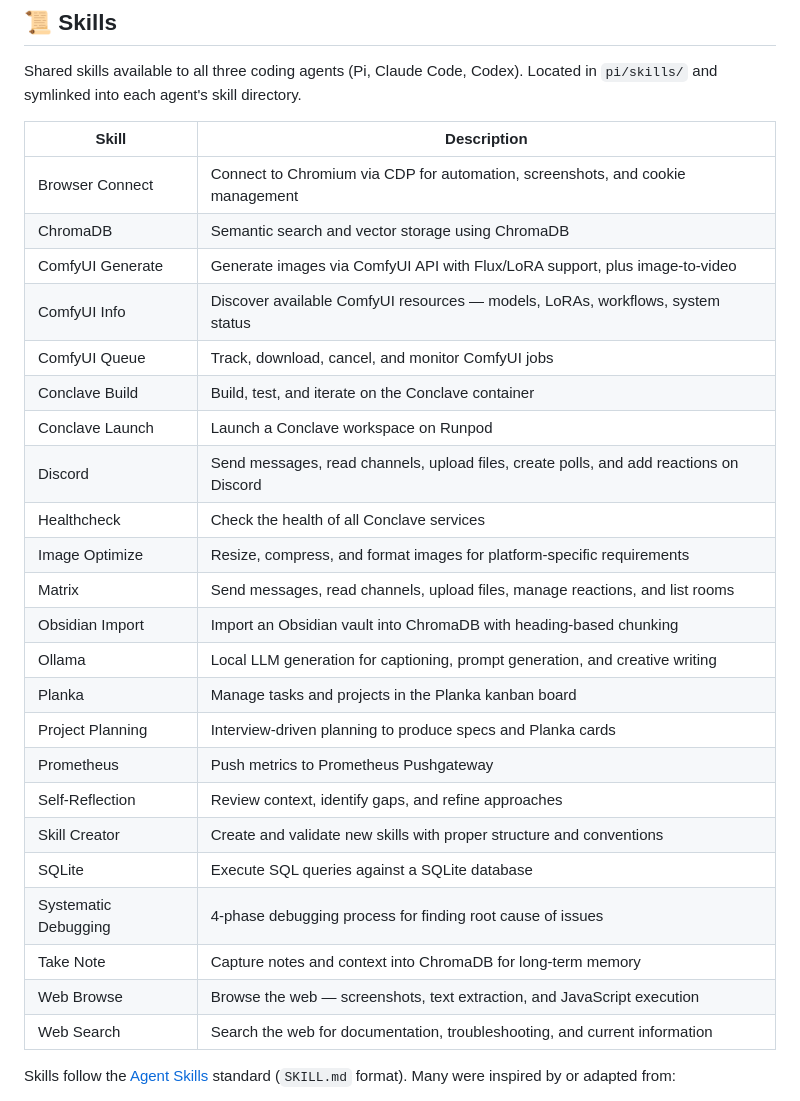
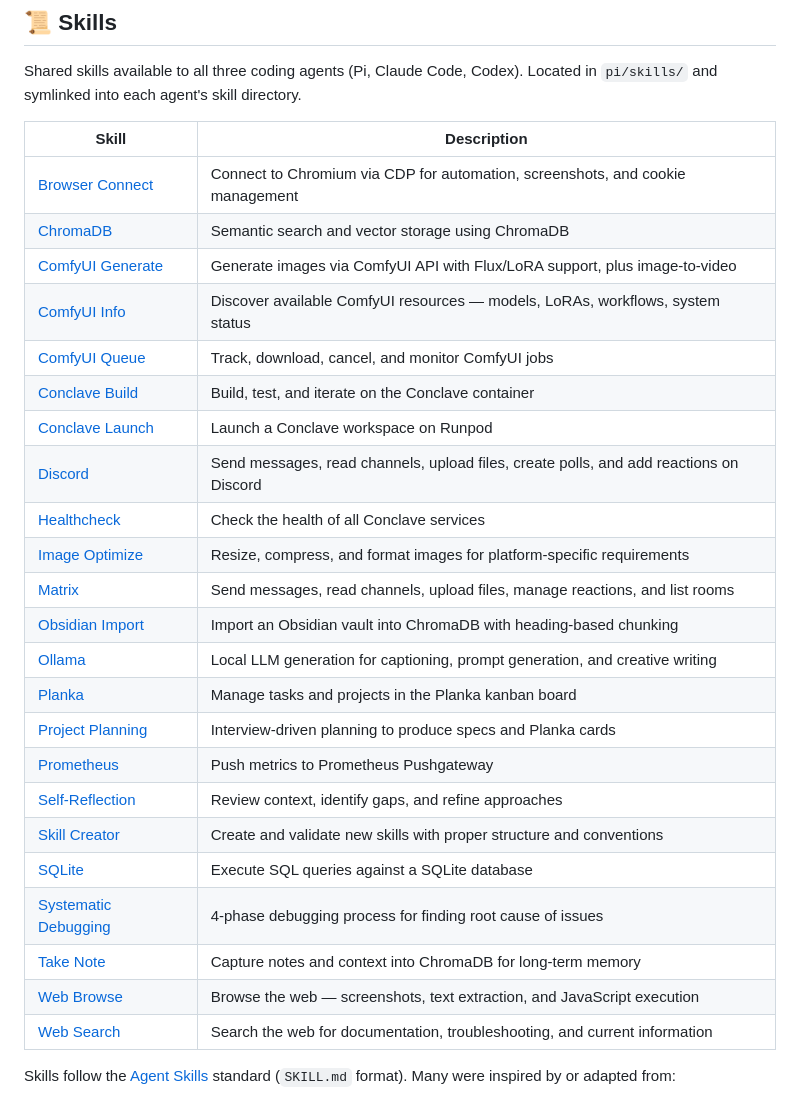
Before and after one commit to ssube/conclave, a Markdown page: README.md, the part around the change. Rendered like a GitHub page.

Commit message:
Link skill names to their SKILL.md files in README
Co-Authored-By: Claude Opus 4.6 <noreply@anthropic.com>

```diff
--- a/README.md
+++ b/README.md
@@ -54,29 +54,29 @@ Shared skills available to all three coding agents (Pi, Claude Code, Codex). Loc
 
 | Skill | Description |
 |---|---|
-| Browser Connect | Connect to Chromium via CDP for automation, screenshots, and cookie management |
-| ChromaDB | Semantic search and vector storage using ChromaDB |
-| ComfyUI Generate | Generate images via ComfyUI API with Flux/LoRA support, plus image-to-video |
-| ComfyUI Info | Discover available ComfyUI resources — models, LoRAs, workflows, system status |
-| ComfyUI Queue | Track, download, cancel, and monitor ComfyUI jobs |
-| Conclave Build | Build, test, and iterate on the Conclave container |
-| Conclave Launch | Launch a Conclave workspace on Runpod |
-| Discord | Send messages, read channels, upload files, create polls, and add reactions on Discord |
-| Healthcheck | Check the health of all Conclave services |
-| Image Optimize | Resize, compress, and format images for platform-specific requirements |
-| Matrix | Send messages, read channels, upload files, manage reactions, and list rooms |
-| Obsidian Import | Import an Obsidian vault into ChromaDB with heading-based chunking |
-| Ollama | Local LLM generation for captioning, prompt generation, and creative writing |
-| Planka | Manage tasks and projects in the Planka kanban board |
-| Project Planning | Interview-driven planning to produce specs and Planka cards |
-| Prometheus | Push metrics to Prometheus Pushgateway |
-| Self-Reflection | Review context, identify gaps, and refine approaches |
-| Skill Creator | Create and validate new skills with proper structure and conventions |
-| SQLite | Execute SQL queries against a SQLite database |
-| Systematic Debugging | 4-phase debugging process for finding root cause of issues |
-| Take Note | Capture notes and context into ChromaDB for long-term memory |
-| Web Browse | Browse the web — screenshots, text extraction, and JavaScript execution |
-| Web Search | Search the web for documentation, troubleshooting, and current information |
+| [Browser Connect](pi/skills/browser-connect/SKILL.md) | Connect to Chromium via CDP for automation, screenshots, and cookie management |
+| [ChromaDB](pi/skills/chromadb/SKILL.md) | Semantic search and vector storage using ChromaDB |
+| [ComfyUI Generate](pi/skills/comfyui-generate/SKILL.md) | Generate images via ComfyUI API with Flux/LoRA support, plus image-to-video |
+| [ComfyUI Info](pi/skills/comfyui-info/SKILL.md) | Discover available ComfyUI resources — models, LoRAs, workflows, system status |
+| [ComfyUI Queue](pi/skills/comfyui-queue/SKILL.md) | Track, download, cancel, and monitor ComfyUI jobs |
+| [Conclave Build](pi/skills/conclave-build/SKILL.md) | Build, test, and iterate on the Conclave container |
+| [Conclave Launch](pi/skills/conclave-launch/SKILL.md) | Launch a Conclave workspace on Runpod |
+| [Discord](pi/skills/discord/SKILL.md) | Send messages, read channels, upload files, create polls, and add reactions on Discord |
+| [Healthcheck](pi/skills/healthcheck/SKILL.md) | Check the health of all Conclave services |
+| [Image Optimize](pi/skills/image-optimize/SKILL.md) | Resize, compress, and format images for platform-specific requirements |
+| [Matrix](pi/skills/matrix/SKILL.md) | Send messages, read channels, upload files, manage reactions, and list rooms |
+| [Obsidian Import](pi/skills/obsidian-import/SKILL.md) | Import an Obsidian vault into ChromaDB with heading-based chunking |
+| [Ollama](pi/skills/ollama/SKILL.md) | Local LLM generation for captioning, prompt generation, and creative writing |
+| [Planka](pi/skills/planka/SKILL.md) | Manage tasks and projects in the Planka kanban board |
+| [Project Planning](pi/skills/project-planning/SKILL.md) | Interview-driven planning to produce specs and Planka cards |
+| [Prometheus](pi/skills/prometheus/SKILL.md) | Push metrics to Prometheus Pushgateway |
+| [Self-Reflection](pi/skills/self-reflection/SKILL.md) | Review context, identify gaps, and refine approaches |
+| [Skill Creator](pi/skills/skill-creator/SKILL.md) | Create and validate new skills with proper structure and conventions |
+| [SQLite](pi/skills/sqlite/SKILL.md) | Execute SQL queries against a SQLite database |
+| [Systematic Debugging](pi/skills/systematic-debugging/SKILL.md) | 4-phase debugging process for finding root cause of issues |
+| [Take Note](pi/skills/take-note/SKILL.md) | Capture notes and context into ChromaDB for long-term memory |
+| [Web Browse](pi/skills/web-browse/SKILL.md) | Browse the web — screenshots, text extraction, and JavaScript execution |
+| [Web Search](pi/skills/web-search/SKILL.md) | Search the web for documentation, troubleshooting, and current information |
 
 Skills follow the [Agent Skills](https://agentskills.io/) standard (`SKILL.md` format). Many were inspired by or adapted from:
 
```
